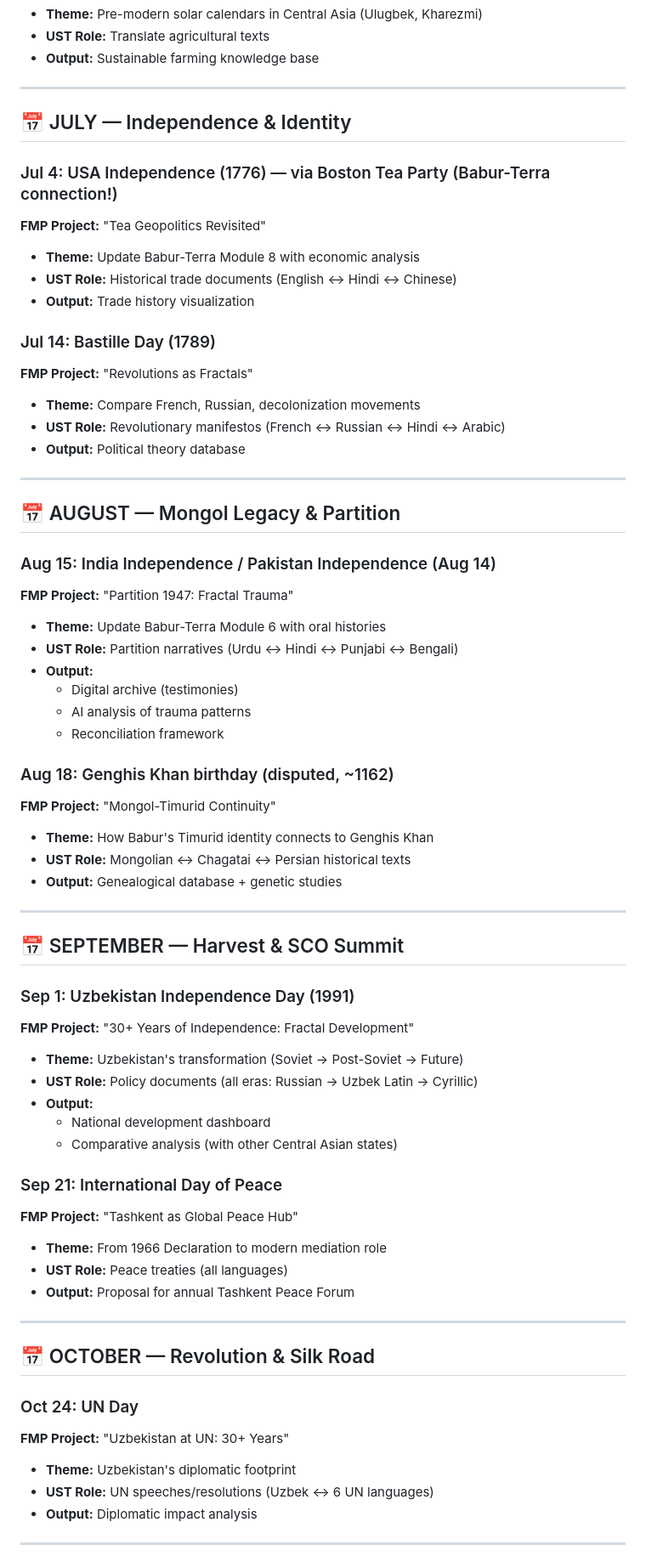
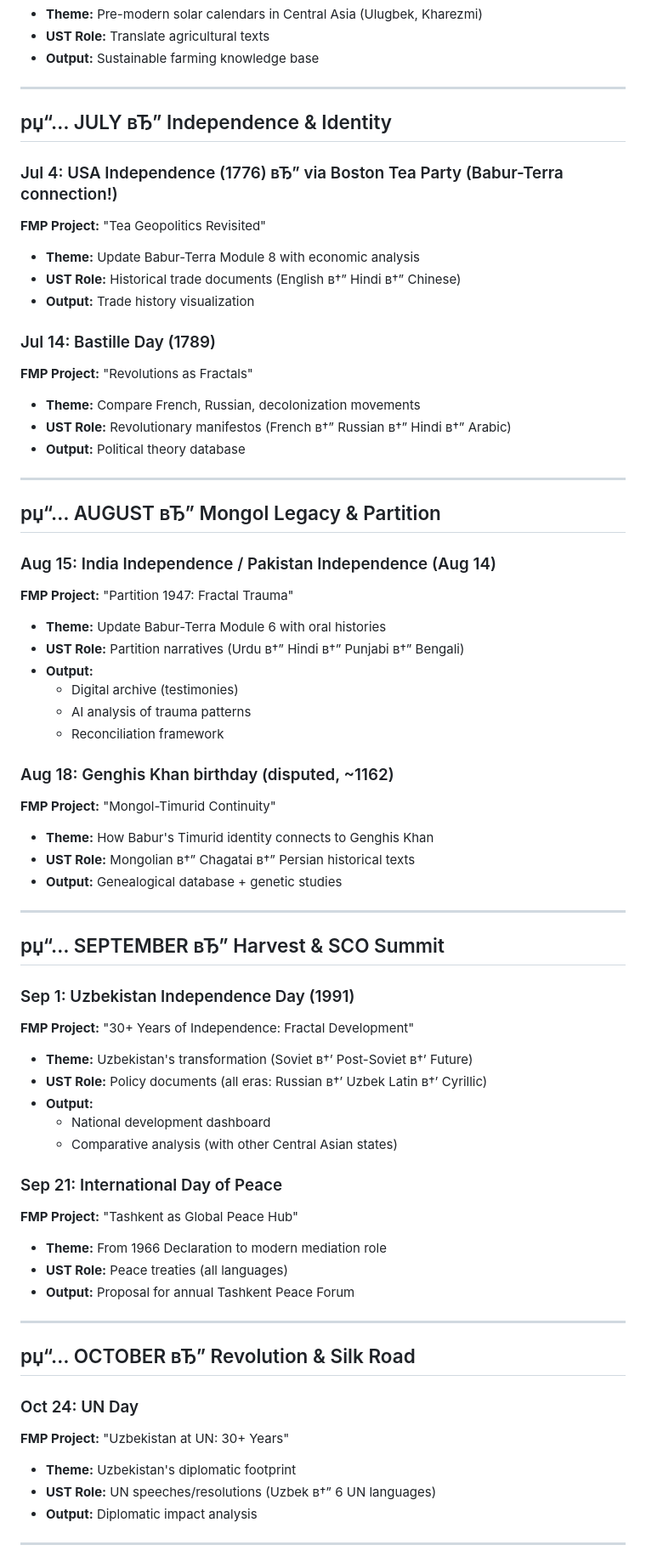
Before and after one commit to Secret-Uzbek/terra-ust-core, a Markdown page: FMP-366-Day-Calendar-v1.0.md, the part around one of its changes. Shown at 85% size. GitHub-like rendering.

```diff
--- a/FMP-366-Day-Calendar-v1.0.md
+++ b/FMP-366-Day-Calendar-v1.0.md
@@ -175,28 +175,28 @@
 
 ---
 
-## 📅 JULY — Independence & Identity
+## рџ“… JULY вЂ” Independence & Identity
 
-### Jul 4: USA Independence (1776) — via Boston Tea Party (Babur-Terra connection!)
+### Jul 4: USA Independence (1776) вЂ” via Boston Tea Party (Babur-Terra connection!)
 **FMP Project:** "Tea Geopolitics Revisited"
 - **Theme:** Update Babur-Terra Module 8 with economic analysis
-- **UST Role:** Historical trade documents (English ↔ Hindi ↔ Chinese)
+- **UST Role:** Historical trade documents (English в†” Hindi в†” Chinese)
 - **Output:** Trade history visualization
 
 ### Jul 14: Bastille Day (1789)
 **FMP Project:** "Revolutions as Fractals"
 - **Theme:** Compare French, Russian, decolonization movements
-- **UST Role:** Revolutionary manifestos (French ↔ Russian ↔ Hindi ↔ Arabic)
+- **UST Role:** Revolutionary manifestos (French в†” Russian в†” Hindi в†” Arabic)
 - **Output:** Political theory database
 
 ---
 
-## 📅 AUGUST — Mongol Legacy & Partition
+## рџ“… AUGUST вЂ” Mongol Legacy & Partition
 
 ### Aug 15: India Independence / Pakistan Independence (Aug 14)
 **FMP Project:** "Partition 1947: Fractal Trauma"
 - **Theme:** Update Babur-Terra Module 6 with oral histories
-- **UST Role:** Partition narratives (Urdu ↔ Hindi ↔ Punjabi ↔ Bengali)
+- **UST Role:** Partition narratives (Urdu в†” Hindi в†” Punjabi в†” Bengali)
 - **Output:**
   - Digital archive (testimonies)
   - AI analysis of trauma patterns
@@ -205,17 +205,17 @@
 ### Aug 18: Genghis Khan birthday (disputed, ~1162)
 **FMP Project:** "Mongol-Timurid Continuity"
 - **Theme:** How Babur's Timurid identity connects to Genghis Khan
-- **UST Role:** Mongolian ↔ Chagatai ↔ Persian historical texts
+- **UST Role:** Mongolian в†” Chagatai в†” Persian historical texts
 - **Output:** Genealogical database + genetic studies
 
 ---
 
-## 📅 SEPTEMBER — Harvest & SCO Summit
+## рџ“… SEPTEMBER вЂ” Harvest & SCO Summit
 
 ### Sep 1: Uzbekistan Independence Day (1991)
 **FMP Project:** "30+ Years of Independence: Fractal Development"
-- **Theme:** Uzbekistan's transformation (Soviet → Post-Soviet → Future)
-- **UST Role:** Policy documents (all eras: Russian → Uzbek Latin → Cyrillic)
+- **Theme:** Uzbekistan's transformation (Soviet в†’ Post-Soviet в†’ Future)
+- **UST Role:** Policy documents (all eras: Russian в†’ Uzbek Latin в†’ Cyrillic)
 - **Output:**
   - National development dashboard
   - Comparative analysis (with other Central Asian states)
@@ -228,12 +228,12 @@
 
 ---
 
-## 📅 OCTOBER — Revolution & Silk Road
+## рџ“… OCTOBER вЂ” Revolution & Silk Road
 
 ### Oct 24: UN Day
 **FMP Project:** "Uzbekistan at UN: 30+ Years"
 - **Theme:** Uzbekistan's diplomatic footprint
-- **UST Role:** UN speeches/resolutions (Uzbek ↔ 6 UN languages)
+- **UST Role:** UN speeches/resolutions (Uzbek в†” 6 UN languages)
 - **Output:** Diplomatic impact analysis
 
 ---
```
Also changed, not shown: other parts of FMP-366-Day-Calendar-v1.0.md (+43 -43 lines).
